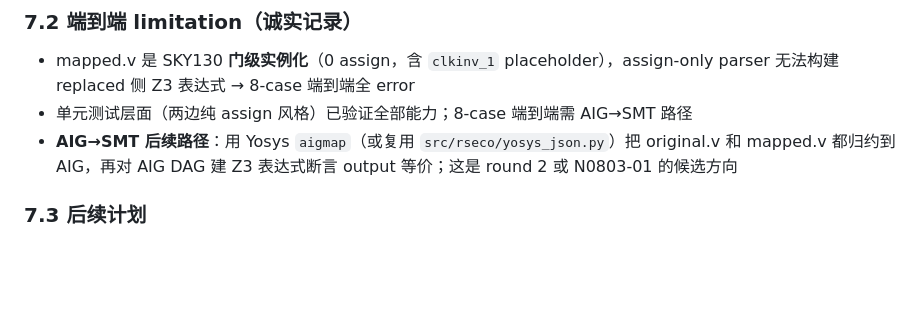
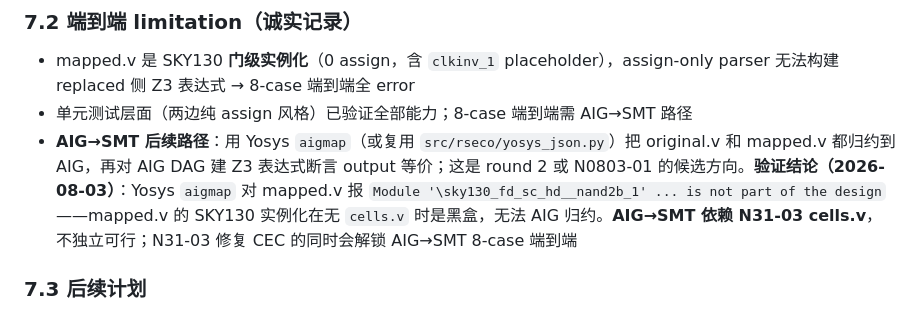
Before and after one commit to Toylog123/FAECO, a Markdown page: docs/engineering/z3_candidate_boundary_formal.md, the part around the change. Drawn GitHub-style; blank space fills up the shorter version.

Commit message:
docs: record AIG->SMT depends on N31-03 cells.v

```diff
--- a/docs/engineering/z3_candidate_boundary_formal.md
+++ b/docs/engineering/z3_candidate_boundary_formal.md
@@ -173,7 +173,7 @@ Stage B CEC 当前因 `clkinv_1` 不兼容 unavailable（R31-01）。N31-06 Z3 w
 
 - mapped.v 是 SKY130 **门级实例化**（0 assign，含 `clkinv_1` placeholder），assign-only parser 无法构建 replaced 侧 Z3 表达式 → 8-case 端到端全 error
 - 单元测试层面（两边纯 assign 风格）已验证全部能力；8-case 端到端需 AIG→SMT 路径
-- **AIG→SMT 后续路径**：用 Yosys `aigmap`（或复用 `src/rseco/yosys_json.py`）把 original.v 和 mapped.v 都归约到 AIG，再对 AIG DAG 建 Z3 表达式断言 output 等价；这是 round 2 或 N0803-01 的候选方向
+- **AIG→SMT 后续路径**：用 Yosys `aigmap`（或复用 `src/rseco/yosys_json.py`）把 original.v 和 mapped.v 都归约到 AIG，再对 AIG DAG 建 Z3 表达式断言 output 等价；这是 round 2 或 N0803-01 的候选方向。**验证结论（2026-08-03）**：Yosys `aigmap` 对 mapped.v 报 `Module '\sky130_fd_sc_hd__nand2b_1' ... is not part of the design`——mapped.v 的 SKY130 实例化在无 `cells.v` 时是黑盒，无法 AIG 归约。**AIG→SMT 依赖 N31-03 cells.v**，不独立可行；N31-03 修复 CEC 的同时会解锁 AIG→SMT 8-case 端到端
 
 ### 7.3 后续计划
 
```
